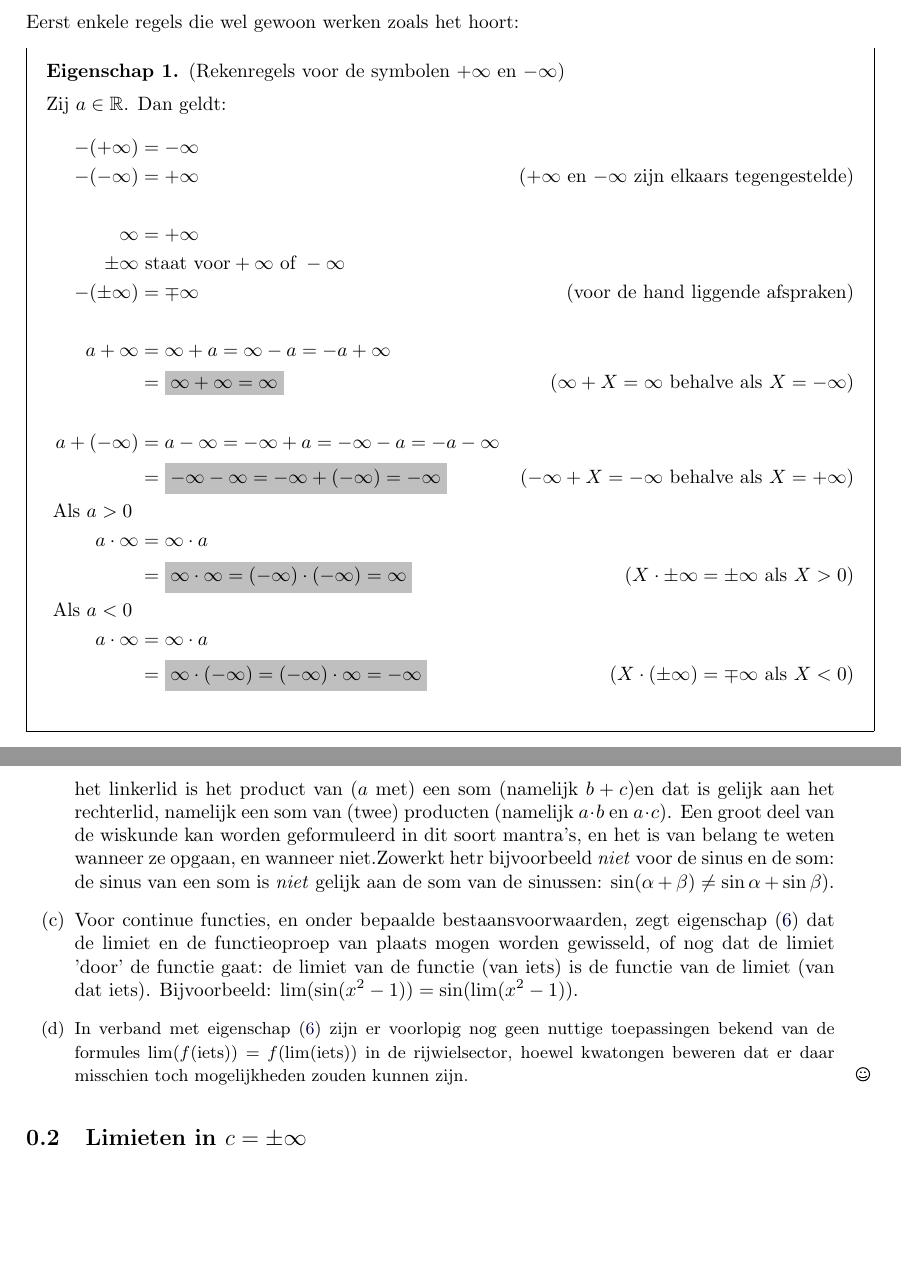
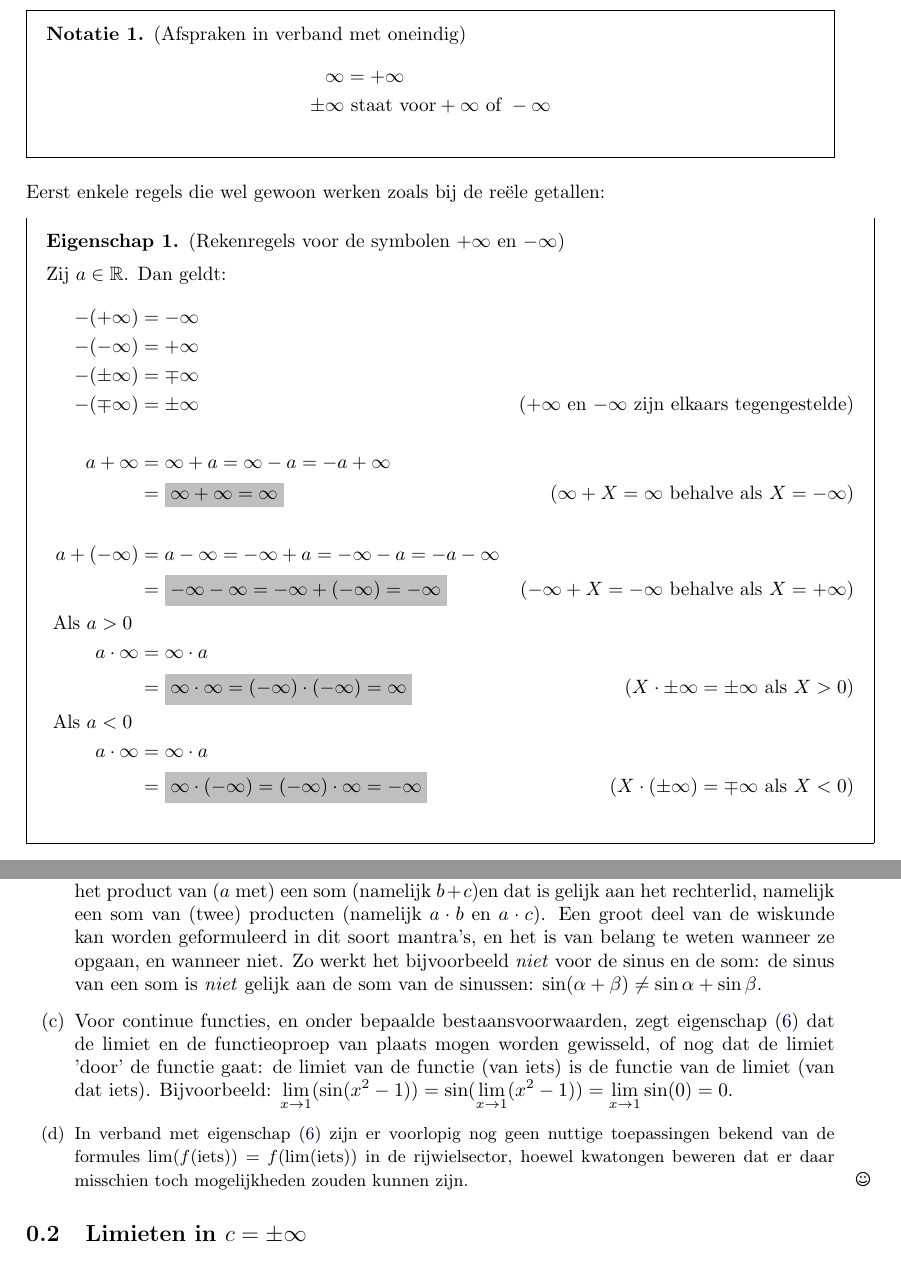
Before and after one commit to monwet-kuleuven/wiskunde-voor-U, a LaTeX document (limieten/limietenrekenregels.tex): two parts of pages 3 and 5 of 8, joined at a grey line, cut at the place of the change, the shorter picture padded with empty space. Compiled offline with pdfLaTeX.

Commit message:
Opmerkingen Annouk

```diff
--- a/limieten/limietenrekenregels.tex
+++ b/limieten/limietenrekenregels.tex
@@ -115,20 +116,27 @@ We zijn dus verplicht om voldoende voorzichtig rekenregels vast te leggen voor d
 Merk op: we schrijven verder meestal gewoon $\infty$ voor $+\infty$ (net zoals we $5$ schrijven voor $+5$). \\
 En $\pm\infty$ betekent $+\infty$ of $-\infty$ (in die volgorde, zodat we ook kunnen schrijven dat $-(\pm\infty) = \mp\infty$!)
 
-Eerst enkele regels die wel gewoon werken zoals het hoort:
+\begin{notation} (Afspraken in verband met oneindig)
+	\begin{align*}
+	\infty & = +\infty   \\
+	\pm\infty &\text{ staat voor} +\infty \text{ of } -\infty \\
+	\end{align*}
+\end{notation}
+
+
+Eerst enkele regels die wel gewoon werken zoals bij de reële getallen:
 \todo{Uitleg over symbool X ...?}
 \todo{Uitzoeken: \verbatim{\intertext} online ..}
+
+
 \begin{proposition} (Rekenregels voor de symbolen $+\infty$ en $-\infty$)
-
 
 	Zij $a\in\R$. Dan geldt:
 	\begin{align*}
 	-(+\infty) & = -\infty \\
-	-(-\infty) & = +\infty  & \text{($+\infty$ en $-\infty$ zijn elkaars tegengestelde)}\\
-	\\
-	\infty & = +\infty   \\
-	\pm\infty &\text{ staat voor} +\infty \text{ of } -\infty \\
-	-(\pm\infty) &= \mp\infty &\text{(voor de hand liggende afspraken)} \\
+	-(-\infty) & = +\infty  \\
+	-(\pm\infty) &= \mp\infty \\
+	-(\mp\infty) &= \pm\infty & \text{($+\infty$ en $-\infty$ zijn elkaars tegengestelde)}\\
 	\\
 	a+\infty & = \infty+a = \infty - a = -a +\infty \\
 	& = \colorbox{lightgray}{$\infty + \infty = \infty$} & \text{($\infty + X =\infty$ behalve als $X=-\infty$)} \\
@@ -204,10 +212,10 @@ De rekenregels voor $\pm\infty$ stellen ons in staat volgende interessante eigen
 \begin{remark} \
 
 \begin{enumerate}
-	\item Als je dus bij een berekening een onbepaalde vorm uitkomt, is er iets mis. Je zal een andere berekeningswijze moeten vinden, die de onbepaalde vorm vermijdt. Gelukkig bestaan er een aantal standaard trukjes (zie verder).
-	\item De lijn lim(som) = som(lims) leest als 'de limiet van een som is de som van de limieten'. Dit is een voorbeeld van een in de wiskunde erg populair \link[mantra]{https://nl.wikipedia.org/wiki/Mantra} dat zeer de moeite waard is om vertrouwd mee te worden. Het mantra is steeds van de vorm "de X van de Y's is de Y van de X'en", met X en Y twee concepten of uitdrukkingen. De distributiviteit van het product ten opzichte van de som wordt dan 'het product van een som is de som van de producten', en dat is inderdaad precies wat de distributiviteit zegt: $a\cdot(b+c) = a\cdot b+a\cdot c$: het linkerlid is het product van ($a$ met) een som (namelijk $b+c$)en dat is gelijk aan het rechterlid, namelijk een som van (twee) producten (namelijk $a\cdot b$ en $a\cdot c$). Een groot deel van de wiskunde kan worden geformuleerd in dit soort mantra's, en het is van belang te weten wanneer ze opgaan, en wanneer niet.Zowerkt hetr bijvoorbeeld \textit{niet} voor de sinus en de som: de sinus van een som is \textit{niet} gelijk aan de som van de sinussen: $\sin(\alpha+\beta) \neq \sin\alpha+\sin\beta$).
+	\item Als je bij een berekening een onbepaalde vorm uitkomt, is er iets mis. Je zal een andere berekeningswijze moeten vinden, die de onbepaalde vorm vermijdt. Gelukkig bestaan er een aantal standaard trukjes (zie verder).
+	\item De lijn lim(som) = som(lims) leest als 'de limiet van een som is de som van de limieten'. Dit is een voorbeeld van een in de wiskunde erg populair \link[mantra]{https://nl.wikipedia.org/wiki/Mantra} dat zeer de moeite waard is om vertrouwd mee te worden. Het mantra is steeds van de vorm "de X van de Y's is de Y van de X'en", met X en Y twee concepten of uitdrukkingen. De distributiviteit van het product ten opzichte van de som wordt dan 'het product van een som is de som van de producten', en dat is inderdaad precies wat de distributiviteit zegt: $a\cdot(b+c) = a\cdot b+a\cdot c$: het linkerlid is het product van ($a$ met) een som (namelijk $b+c$)en dat is gelijk aan het rechterlid, namelijk een som van (twee) producten (namelijk $a\cdot b$ en $a\cdot c$). Een groot deel van de wiskunde kan worden geformuleerd in dit soort mantra's, en het is van belang te weten wanneer ze opgaan, en wanneer niet. Zo werkt het bijvoorbeeld \textit{niet} voor de sinus en de som: de sinus van een som is \textit{niet} gelijk aan de som van de sinussen: $\sin(\alpha+\beta) \neq \sin\alpha+\sin\beta$.
 %	\item Deze rekenregels maken het leven zo eenvoudig als überhaupt mogelijk: we kunnen 'gewoon' rekenen met limieten, \textsc{tot we op onbepaaldheden uitkomen}. Als dat het geval is, moeten we nadenken, en een trukje proberen vinden om de onbepaaldheden te  vermijden. Gelukkig bestaan er een aantal standaard trukjes (zie verder).
-	\item Voor continue functies, en onder bepaalde bestaansvoorwaarden, zegt eigenschap (\ref{elim-continu})  dat de limiet en de functieoproep van plaats mogen worden gewisseld, of nog dat de limiet 'door' de functie gaat: de limiet van de functie (van iets) is de functie van de limiet (van dat iets). Bijvoorbeeld: $\lim(\sin(x^2-1)) = \sin(\lim(x^2-1))$.
+	\item Voor continue functies, en onder bepaalde bestaansvoorwaarden, zegt eigenschap (\ref{elim-continu})  dat de limiet en de functieoproep van plaats mogen worden gewisseld, of nog dat de limiet 'door' de functie gaat: de limiet van de functie (van iets) is de functie van de limiet (van dat iets). Bijvoorbeeld: $\limxg{1}(\sin(x^2-1)) = \sin(\limxg{1}(x^2-1)) = \limxg{1}\sin(0) = 0$.
 
 	\grapje{\item In verband met eigenschap (\ref{elim-continu}) zijn er voorlopig nog geen nuttige toepassingen bekend van de formules lim($f$(iets)) =  $f$(lim(iets)) in de rijwielsector, hoewel kwatongen beweren dat er daar misschien toch mogelijkheden zouden kunnen zijn.}
 
```
Also changed, not shown: limieten/limietendefinitie.tex (+14 -10 lines), limieten/limietenrekenregels.tex (5 more changed lines).
